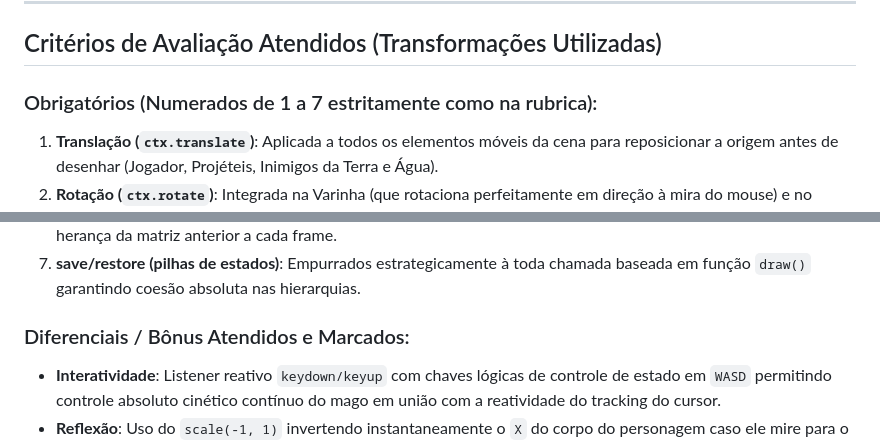
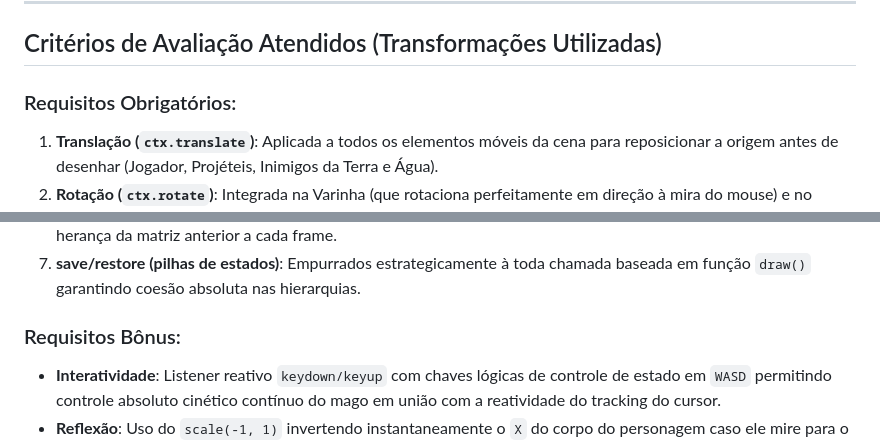
Before and after one commit to noemisoares/twin-stick-shooter, a Markdown page: README.md, 2 parts joined by grey strips. GitHub-like rendering.

Commit message:
Update README with project theme and evaluation criteria

```diff
--- a/README.md
+++ b/README.md
@@ -25,7 +26,7 @@ O foco do projeto é demonstrar, na prática, o uso avançado da **API Canvas 2D
 
 ## Critérios de Avaliação Atendidos (Transformações Utilizadas)
 
-### Obrigatórios (Numerados de 1 a 7 estritamente como na rubrica):
+### Requisitos Obrigatórios:
 1. **Translação (`ctx.translate`)**: Aplicada a todos os elementos móveis da cena para reposicionar a origem antes de desenhar (Jogador, Projéteis, Inimigos da Terra e Água).
 2. **Rotação (`ctx.rotate`)**: Integrada na Varinha (que rotaciona perfeitamente em direção à mira do mouse) e no inimigo de Fogo (que rotaciona para encarar a movimentação em tempo real do Mago).
 3. **Escala (`ctx.scale`)**: Implementada para aplicar um efeito pulsante natural à magia na ponta da varinha do Mago utilizando `Math.sin(tempo)`.
@@ -34,7 +35,7 @@ O foco do projeto é demonstrar, na prática, o uso avançado da **API Canvas 2D
 6. **Animação**: Funcional com uso consistente de `requestAnimationFrame` em um _game loop_ infinito. Uma chamada de segurança `ctx.setTransform(1, 0, 0, 1, 0, 0)` na primeira linha do loop garante o esvaziamento adequado da herança da matriz anterior a cada frame.
 7. **save/restore (pilhas de estados)**: Empurrados estrategicamente à toda chamada baseada em função `draw()` garantindo coesão absoluta nas hierarquias.
 
-### Diferenciais / Bônus Atendidos e Marcados:
+### Requisitos Bônus:
 - **Interatividade**: Listener reativo `keydown/keyup` com chaves lógicas de controle de estado em `WASD` permitindo controle absoluto cinético contínuo do mago em união com a reatividade do tracking do cursor.
 - **Reflexão**: Uso do `scale(-1, 1)` invertendo instantaneamente o `X` do corpo do personagem caso ele mire para o quadrante em que o valor local do `mouse.x < player.x`.
 - **Hierarquia de Transformações**: Sistema Mago > Varinha > Mágica. Como o código usa a cascata linear do `ctx.save()`, toda manipulação de dimensão ou espelhamento feito no mago afeta perfeitamente e geometricamente o local renderizado da varinha e do seu brilho terminal sem conflitos.
```
Also changed, not shown: other parts of README.md (+1 -0 lines).
